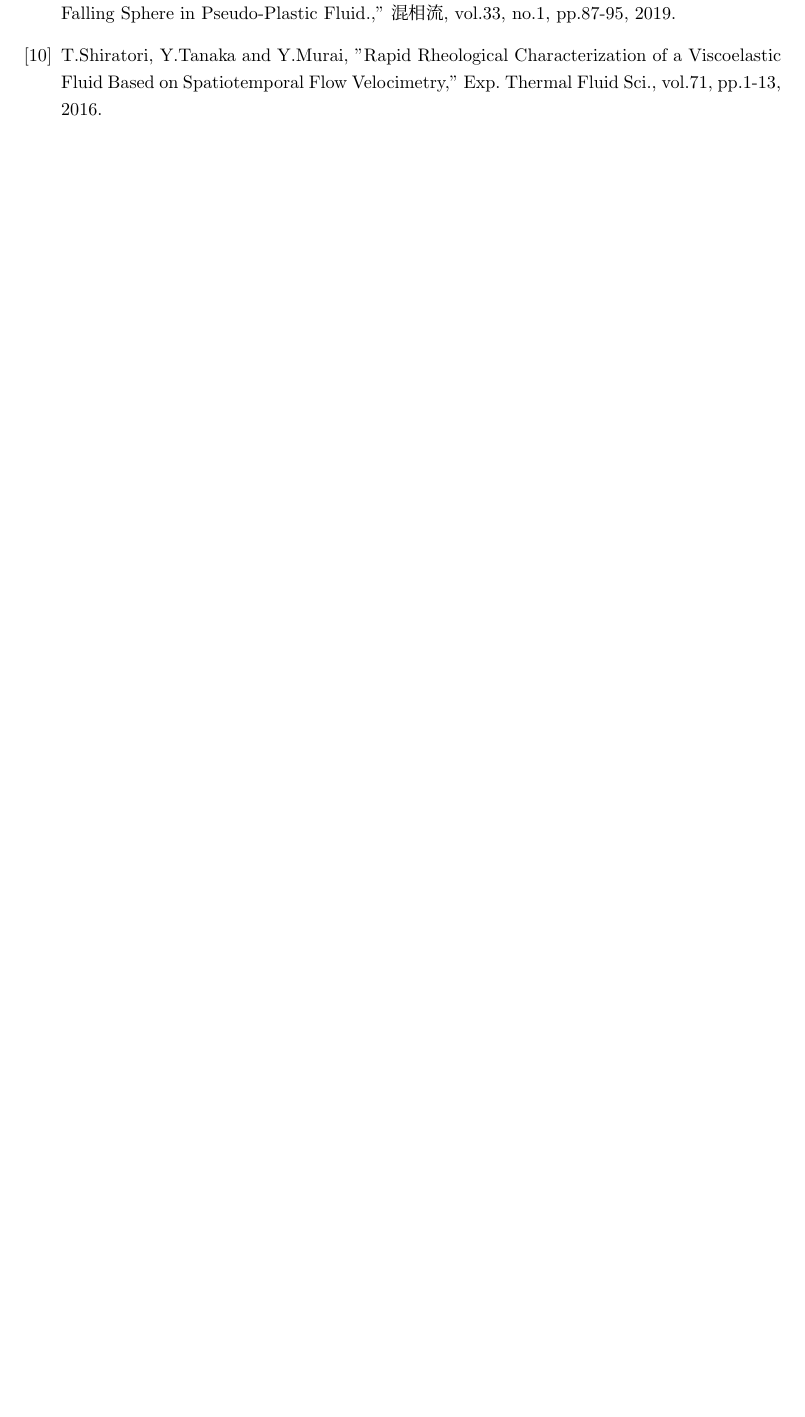
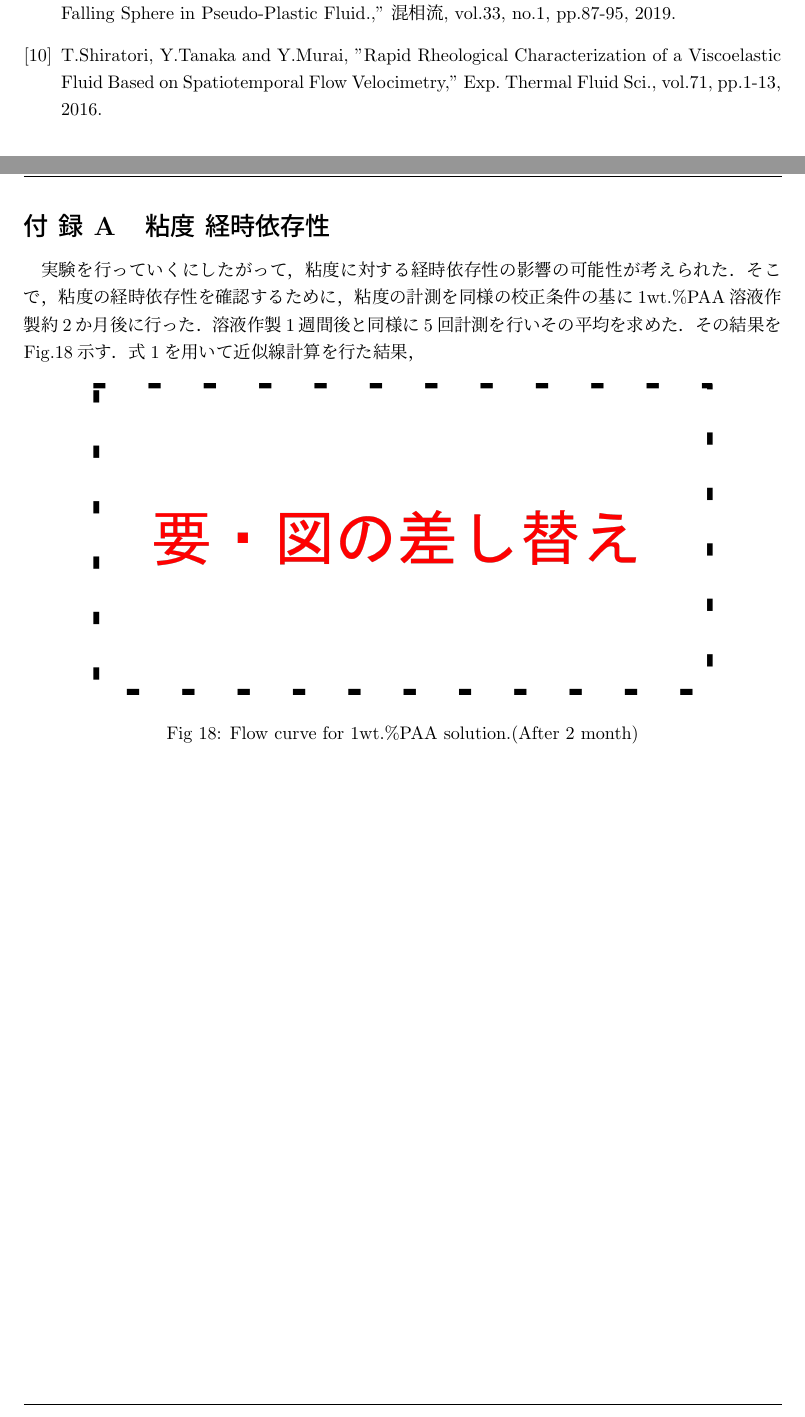
Before and after one commit to HidetoNiwa/SugiyamaLab-MasterThesis, a LaTeX document (main.tex, which reads X-Appendix/A-Viscosity_change.tex): part of page 16 of 16 before the commit and two parts of pages 16 and 17 of 17 after it, the two joined at a grey line, cut so that both start at the same text, the shorter picture padded with empty space. Compiled offline with pLaTeX and dvipdfmx.

Commit message:
add 付録 粘度経時依存性

```diff
--- /dev/null
+++ b/X-Appendix/A-Viscosity_change.tex
@@ -0,0 +1,10 @@
+\section{粘度 経時依存性}
+
+実験を行っていくにしたがって，粘度に対する経時依存性の影響の可能性が考えられた．そこで，粘度の経時依存性を確認するために，粘度の計測を同様の校正条件の基に1wt.\%PAA溶液作製約2か月後に行った．溶液作製1週間後と同様に5回計測を行いその平均を求めた．その結果をFig.\ref{fig:PAA-vis-2}示す．式\ref{eq:power-low}を用いて近似線計算を行た結果，
+
+\begin{figure}[ht]
+    \centering
+    \includegraphics[width=12cm,clip]{tmp.png}
+    \caption{Flow curve for 1wt.\%PAA solution.(After 2 month)}
+    \label{fig:PAA-vis-2}
+\end{figure}
--- a/main.tex
+++ b/main.tex
@@ -5,6 +5,7 @@
 \usepackage[dvipdfmx]{graphicx}
 \usepackage{float}
 \usepackage{fancyhdr}
+\usepackage[title]{appendix}
 
 \renewcommand{\figurename}{Fig}
 \renewcommand{\tablename}{Table}
```
Also changed, not shown: main.tex (4 more changed lines).
